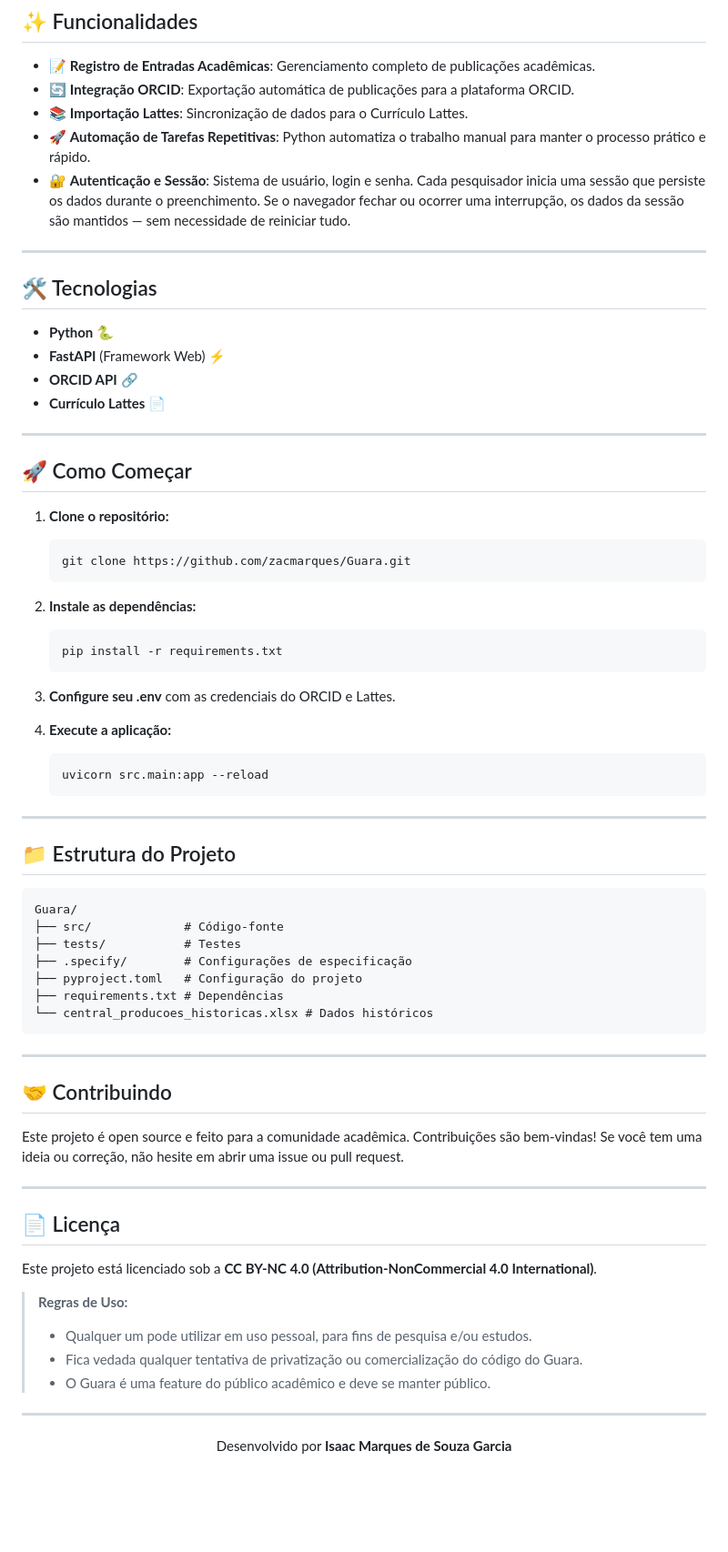
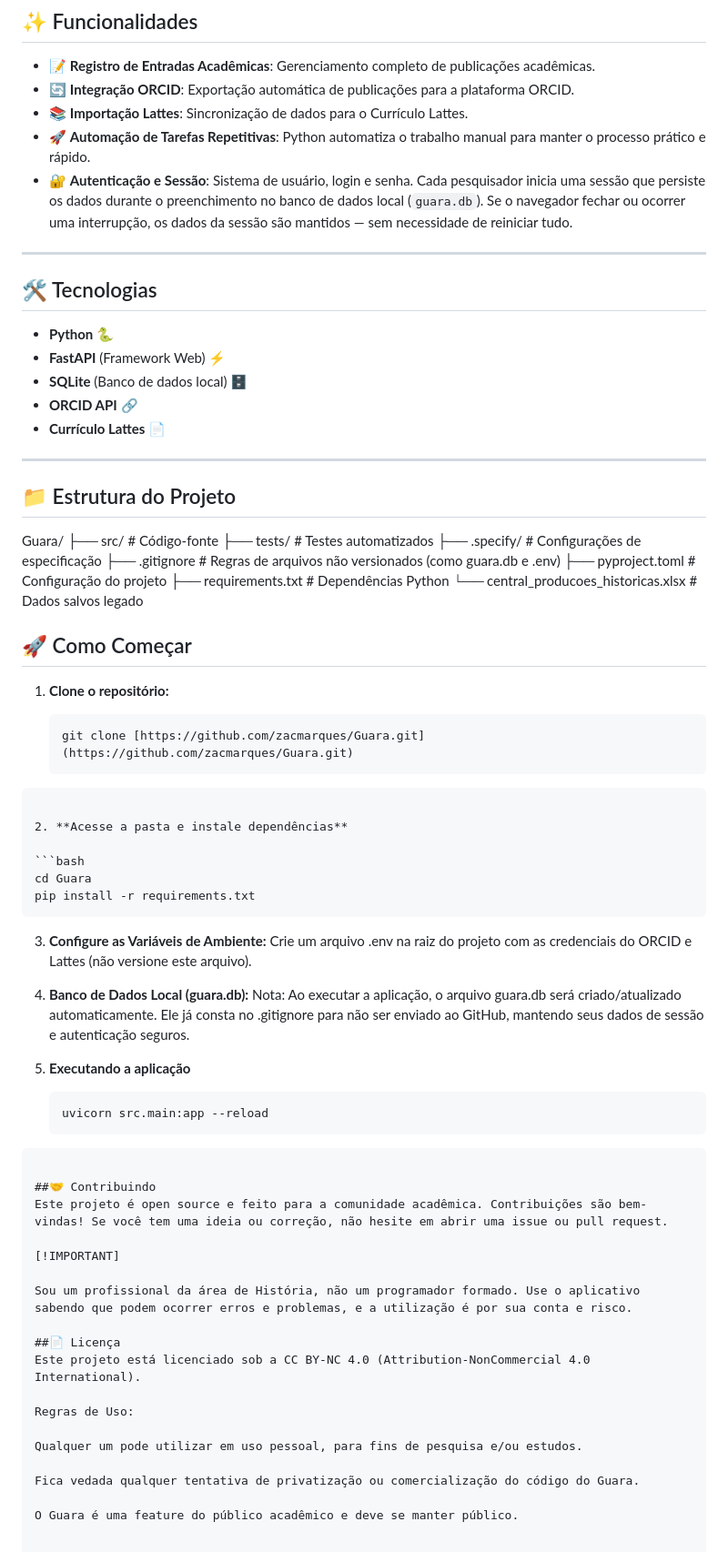
Before and after one commit to zacmarques/Guara, a Markdown page: README.md, the part around the change. Shown at 91% size. Drawn GitHub-style; blank space fills up the shorter version.

````diff
--- a/README.md
+++ b/README.md
@@ -33,7 +33,7 @@ O **GUARA** visa eliminar o processo manual, burocrático e cansativo de registr
 - 🔄 **Integração ORCID**: Exportação automática de publicações para a plataforma ORCID.
 - 📚 **Importação Lattes**: Sincronização de dados para o Currículo Lattes.
 - 🚀 **Automação de Tarefas Repetitivas**: Python automatiza o trabalho manual para manter o processo prático e rápido.
-- 🔐 **Autenticação e Sessão**: Sistema de usuário, login e senha. Cada pesquisador inicia uma sessão que persiste os dados durante o preenchimento. Se o navegador fechar ou ocorrer uma interrupção, os dados da sessão são mantidos — sem necessidade de reiniciar tudo.
+- 🔐 **Autenticação e Sessão**: Sistema de usuário, login e senha. Cada pesquisador inicia uma sessão que persiste os dados durante o preenchimento no banco de dados local (`guara.db`). Se o navegador fechar ou ocorrer uma interrupção, os dados da sessão são mantidos — sem necessidade de reiniciar tudo.
 
 ---
 
@@ -41,66 +41,62 @@ O **GUARA** visa eliminar o processo manual, burocrático e cansativo de registr
 
 - **Python** 🐍
 - **FastAPI** (Framework Web) ⚡
+- **SQLite** (Banco de dados local) 🗄️
 - **ORCID API** 🔗
 - **Currículo Lattes** 📄
 
 ---
+## 📁 Estrutura do Projeto
+
+Guara/
+├── src/                               # Código-fonte
+├── tests/                             # Testes automatizados
+├── .specify/                          # Configurações de especificação
+├── .gitignore                         # Regras de arquivos não versionados (como guara.db e .env)
+├── pyproject.toml                     # Configuração do projeto
+├── requirements.txt                   # Dependências Python
+└── central_producoes_historicas.xlsx  # Dados salvos legado
 
 ## 🚀 Como Começar
 
 1. **Clone o repositório:**
 
    ```bash
-   git clone https://github.com/zacmarques/Guara.git
-   ```
-
-2. **Instale as dependências:**
-
-   ```bash
-   pip install -r requirements.txt
-   ```
-
-3. **Configure seu .env** com as credenciais do ORCID e Lattes.
-
-4. **Execute a aplicação:**
-
-   ```bash
-   uvicorn src.main:app --reload
-   ```
-
----
-
-## 📁 Estrutura do Projeto
-
-```text
-Guara/
-├── src/             # Código-fonte
-├── tests/           # Testes
-├── .specify/        # Configurações de especificação
-├── pyproject.toml   # Configuração do projeto
-├── requirements.txt # Dependências
-└── central_producoes_historicas.xlsx # Dados históricos
+   git clone [https://github.com/zacmarques/Guara.git](https://github.com/zacmarques/Guara.git)
 ```
 
----
+2. **Acesse a pasta e instale dependências**
 
-## 🤝 Contribuindo
+```bash
+cd Guara
+pip install -r requirements.txt
+```
 
+3. **Configure as Variáveis de Ambiente:**
+Crie um arquivo .env na raiz do projeto com as credenciais do ORCID e Lattes (não versione este arquivo).
+
+4. **Banco de Dados Local (guara.db):**
+Nota: Ao executar a aplicação, o arquivo guara.db será criado/atualizado automaticamente. Ele já consta no .gitignore para não ser enviado ao GitHub, mantendo seus dados de sessão e autenticação seguros.
+
+5. **Executando a aplicação**
+	```bash
+	uvicorn src.main:app --reload
+```
+
+##🤝 Contribuindo
 Este projeto é open source e feito para a comunidade acadêmica. Contribuições são bem-vindas! Se você tem uma ideia ou correção, não hesite em abrir uma issue ou pull request.
 
----
+[!IMPORTANT]
 
-## 📄 Licença
+Sou um profissional da área de História, não um programador formado. Use o aplicativo sabendo que podem ocorrer erros e problemas, e a utilização é por sua conta e risco.
 
-Este projeto está licenciado sob a **CC BY-NC 4.0 (Attribution-NonCommercial 4.0 International)**.
+##📄 Licença
+Este projeto está licenciado sob a CC BY-NC 4.0 (Attribution-NonCommercial 4.0 International).
 
-> **Regras de Uso:**
-> - Qualquer um pode utilizar em uso pessoal, para fins de pesquisa e/ou estudos.
-> - Fica vedada qualquer tentativa de privatização ou comercialização do código do Guara.
-> - O Guara é uma feature do público acadêmico e deve se manter público.
+Regras de Uso:
 
----
+Qualquer um pode utilizar em uso pessoal, para fins de pesquisa e/ou estudos.
 
-<div align="center">
-  <p>Desenvolvido por <strong>Isaac Marques de Souza Garcia </strong> </p>
-</div>
+Fica vedada qualquer tentativa de privatização ou comercialização do código do Guara.
+
+O Guara é uma feature do público acadêmico e deve se manter público.
````
